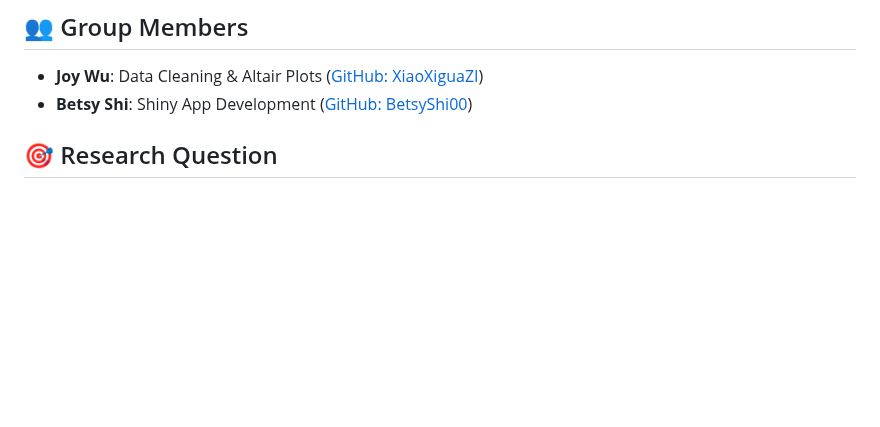
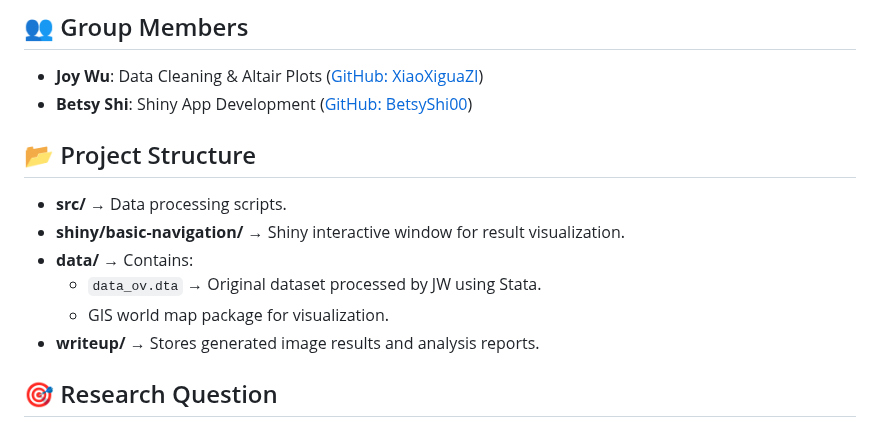
Before and after one commit to XiaoXIguaZI/DAPII_GVC_CE, a Markdown page: README.md, the part around the change. GitHub-like rendering; blank space fills up the shorter version.

Commit message:
Update README.md
Add project structure

```diff
--- a/README.md
+++ b/README.md
@@ -3,6 +3,15 @@
 ## 👥 Group Members
 - **Joy Wu**: Data Cleaning & Altair Plots ([GitHub: XiaoXiguaZI](https://github.com/XiaoXiguaZI))
 - **Betsy Shi**: Shiny App Development ([GitHub: BetsyShi00](https://github.com/BetsyShi00))
+
+## 📂 Project Structure
+
+- **src/** → Data processing scripts.
+- **shiny/basic-navigation/** → Shiny interactive window for result visualization.
+- **data/** → Contains:
+  - `data_ov.dta` → Original dataset processed by JW using Stata.
+  - GIS world map package for visualization.
+- **writeup/** → Stores generated image results and analysis reports.
 
 ## 🎯 Research Question
 Our research explores the relationship between **Global Value Chain (GVC) participation** and **carbon dioxide (CO2) emissions**. We analyze how GVC patterns influence emissions at both **country** and **industry** levels, providing insights for **global sustainability** and **policy recommendations** on emission reduction.
```
